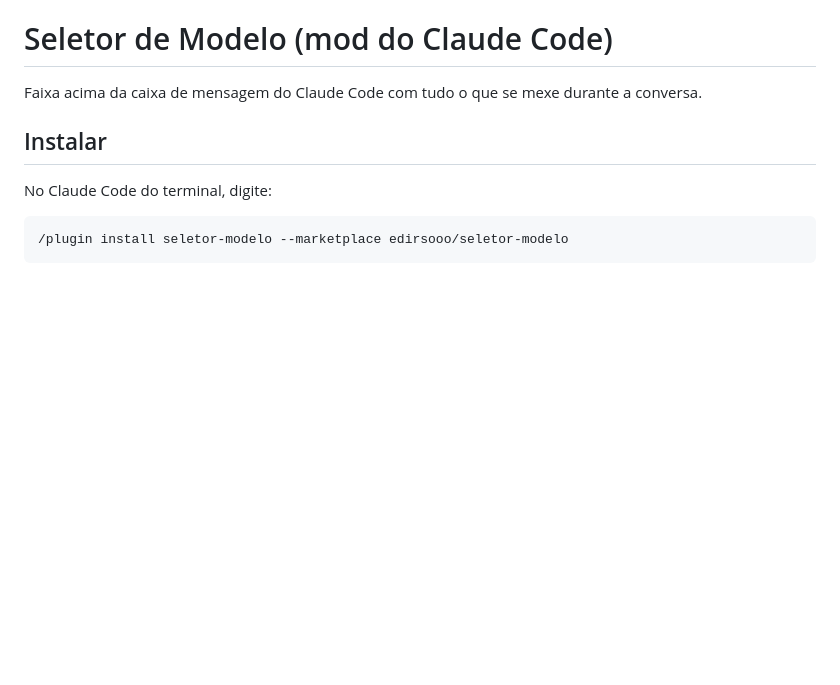
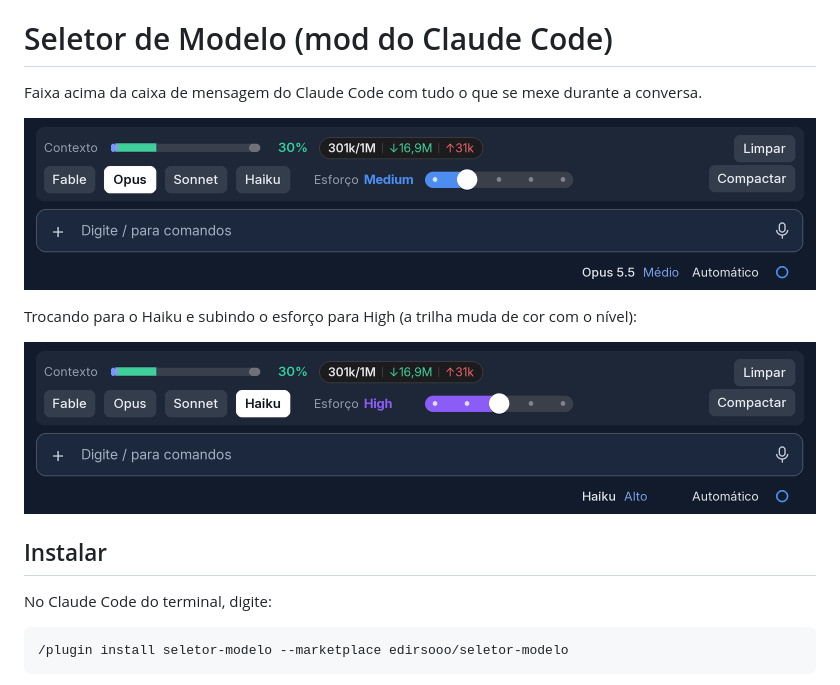
Before and after one commit to edirsooo/seletor-modelo, a Markdown page: README.md, the part around the change. Drawn GitHub-style; pictures changed too: imagens/faixa-haiku-high.png (added), imagens/faixa.png (added); blank space fills up the shorter version.

Commit message:
README com imagens da faixa
Co-Authored-By: Claude Opus 5.5 <noreply@anthropic.com>

```diff
--- a/README.md
+++ b/README.md
@@ -1,6 +1,12 @@
 # Seletor de Modelo (mod do Claude Code)
 
 Faixa acima da caixa de mensagem do Claude Code com tudo o que se mexe durante a conversa.
+
+![A faixa: contexto, tokens, modelos, esforço, Limpar e Compactar](imagens/faixa.png)
+
+Trocando para o Haiku e subindo o esforço para High (a trilha muda de cor com o nível):
+
+![A faixa com Haiku e esforço High](imagens/faixa-haiku-high.png)
 
 ## Instalar
 
```
